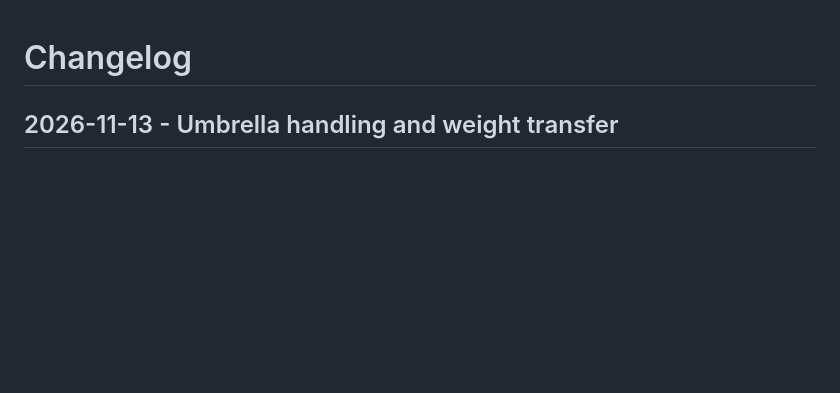
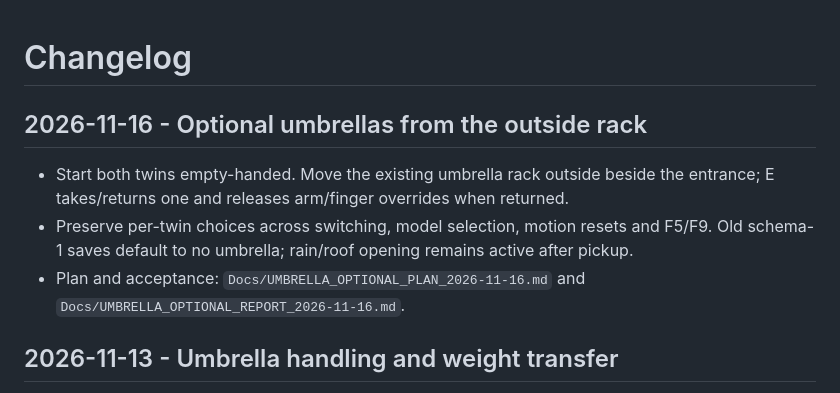
Before and after one commit to haizzdungnay/SORA-After-the-Rain, a Markdown page: CHANGELOG.md, the part around the change. Drawn GitHub-style; blank space fills up the shorter version.

```diff
--- a/CHANGELOG.md
+++ b/CHANGELOG.md
@@ -1,4 +1,10 @@
 # Changelog
+
+## 2026-11-16 - Optional umbrellas from the outside rack
+
+- Start both twins empty-handed. Move the existing umbrella rack outside beside the entrance; E takes/returns one and releases arm/finger overrides when returned.
+- Preserve per-twin choices across switching, model selection, motion resets and F5/F9. Old schema-1 saves default to no umbrella; rain/roof opening remains active after pickup.
+- Plan and acceptance: `Docs/UMBRELLA_OPTIONAL_PLAN_2026-11-16.md` and `Docs/UMBRELLA_OPTIONAL_REPORT_2026-11-16.md`.
 
 ## 2026-11-13 - Umbrella handling and weight transfer
 
```
Also changed, not shown: Docs/TEST_CHECKLIST.md (+9 -0 lines), Docs/UMBRELLA_OPTIONAL_PLAN_2026-11-16.md (added, +26 -0 lines), Docs/UMBRELLA_OPTIONAL_REPORT_2026-11-16.md (added, +48 -0 lines), README.md (+2 -0 lines), 9 other files.
